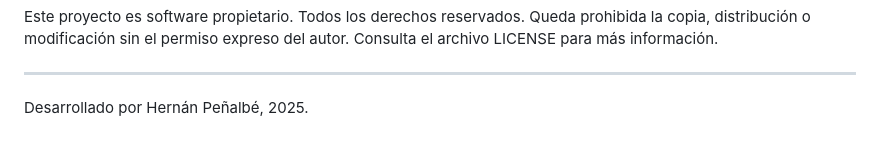
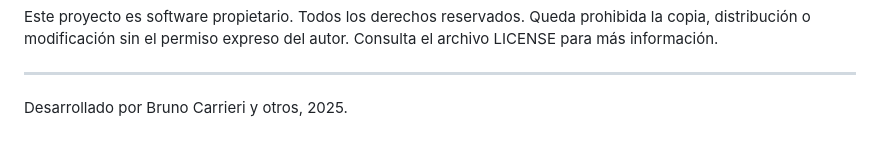
Before and after one commit to UTN-BDA-2026/Grupo---FSLHB, a Markdown page: README.md, the part around the change. Drawn GitHub-style.

Commit message:
Cambios leves

```diff
--- a/README.md
+++ b/README.md
@@ -168,4 +168,4 @@ Al clonar este repositorio y ejecutar `docker compose up --build`, la aplicació
 Este proyecto es software propietario. Todos los derechos reservados. Queda prohibida la copia, distribución o modificación sin el permiso expreso del autor. Consulta el archivo LICENSE para más información.
 
 ---
-Desarrollado por Hernán Peñalbé, 2025.
+Desarrollado por Bruno Carrieri y otros, 2025.
```
